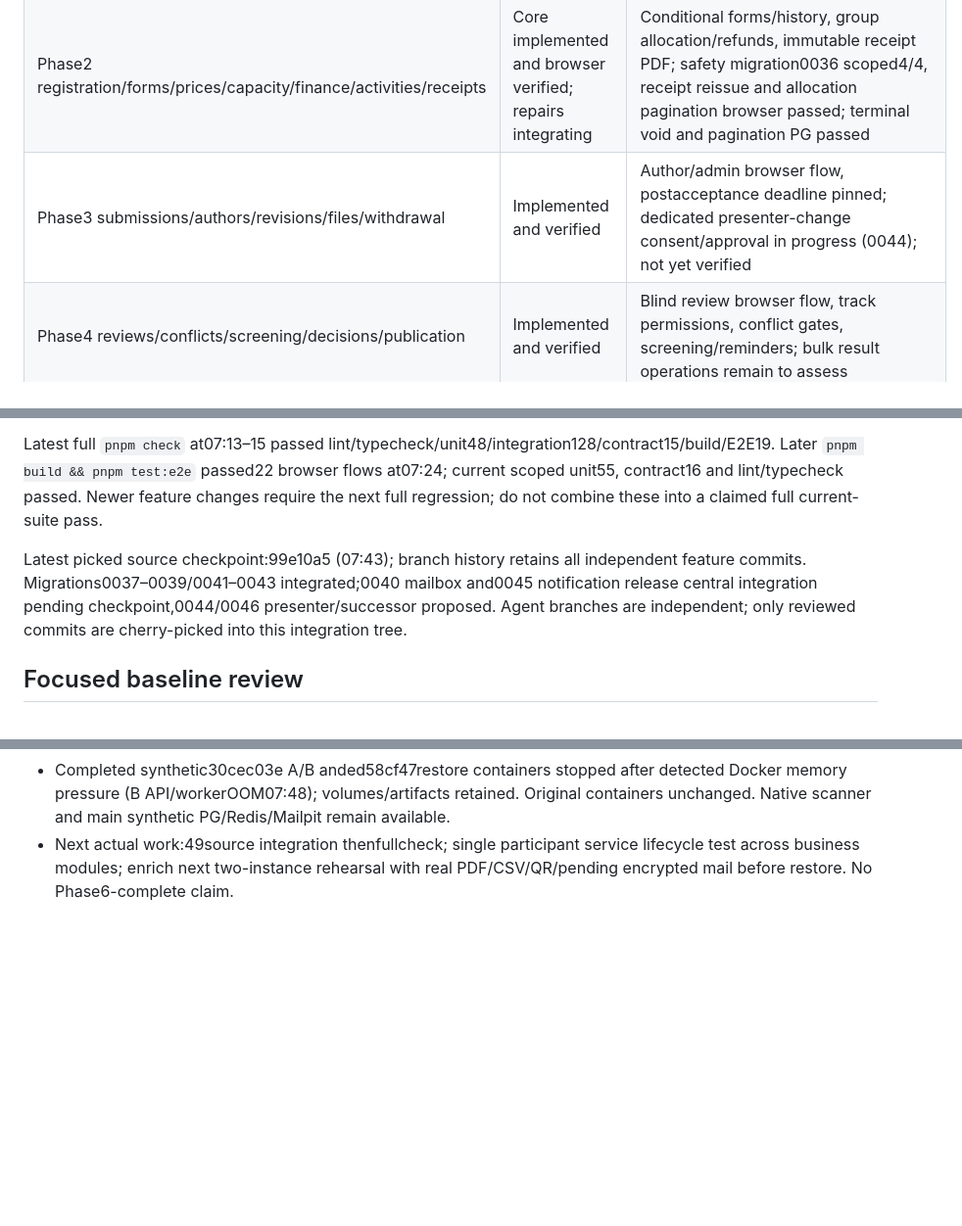
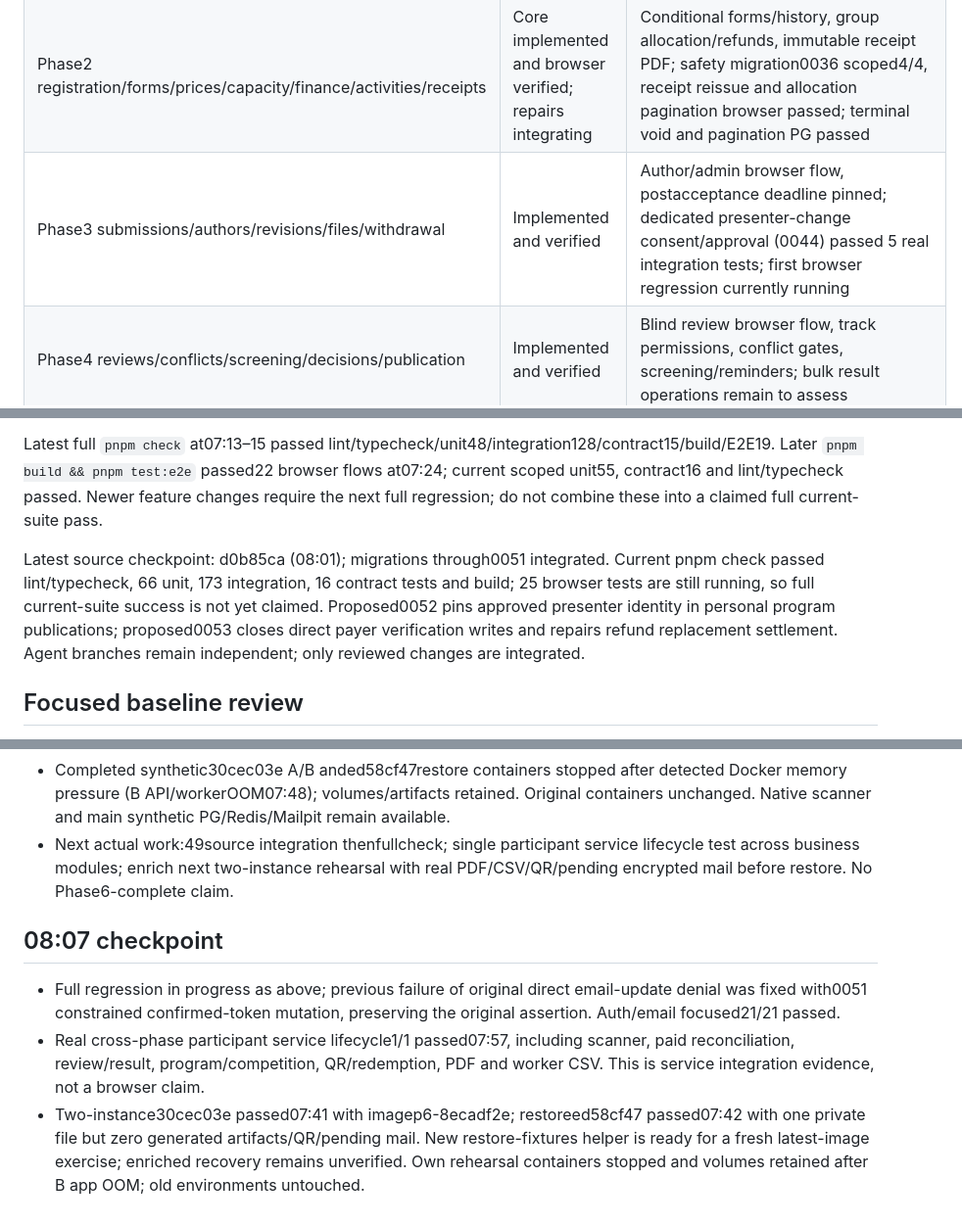
Before and after one commit to fearnot221/confsys, a Markdown page: docs/CONTINUOUS_RUN.md, 3 parts joined by grey strips. Shown at 98% size. Drawn GitHub-style; blank space fills up the shorter version.

Commit message:
docs: checkpoint verified integration and pending browser recovery exercises

```diff
--- a/docs/CONTINUOUS_RUN.md
+++ b/docs/CONTINUOUS_RUN.md
@@ -14,7 +14,7 @@ All rows describe implemented source plus actual verification; none imply produc
 |---|---|---|
 | Phase1 files/media/local invitations | Implemented, integration verified | Real scanner clean/EICAR/limit rejection, private authorization, invitation acceptance; two-instance rehearsal30cec03e passed07:41 |
 | Phase2 registration/forms/prices/capacity/finance/activities/receipts | Core implemented and browser verified; repairs integrating | Conditional forms/history, group allocation/refunds, immutable receipt PDF; safety migration0036 scoped4/4, receipt reissue and allocation pagination browser passed; terminal void and pagination PG passed |
-| Phase3 submissions/authors/revisions/files/withdrawal | Implemented and verified | Author/admin browser flow, postacceptance deadline pinned; dedicated presenter-change consent/approval in progress (0044); not yet verified |
+| Phase3 submissions/authors/revisions/files/withdrawal | Implemented and verified | Author/admin browser flow, postacceptance deadline pinned; dedicated presenter-change consent/approval (0044) passed 5 real integration tests; first browser regression currently running |
 | Phase4 reviews/conflicts/screening/decisions/publication | Implemented and verified | Blind review browser flow, track permissions, conflict gates, screening/reminders; bulk result operations remain to assess |
 | Phase5 program/competitions/awards | Implemented and verified | Program publication and competition browser flows, immutable snapshots/personal schedule; deadline gates scoped tests passed |
 | Phase6 onsite/PDF/notifications/stats/exports/site/preview | Core implemented; further capabilities in progress | Onsite real QR/PDF, real background CSV, notification retries, controlled preview, optional site pages; notification templates/audience/scheduling/release integrated,12 PG passed; reissue integrated and browser passed |
@@ -25,7 +25,7 @@ Pinned Node24.21.0/pnpm10.34.7 at /tmp/confsys-tools/node_modules/.bin. Own proj
 
 Latest full `pnpm check` at07:13–15 passed lint/typecheck/unit48/integration128/contract15/build/E2E19. Later `pnpm build && pnpm test:e2e` passed22 browser flows at07:24; current scoped unit55, contract16 and lint/typecheck passed. Newer feature changes require the next full regression; do not combine these into a claimed full current-suite pass.
 
-Latest picked source checkpoint:99e10a5 (07:43); branch history retains all independent feature commits. Migrations0037–0039/0041–0043 integrated;0040 mailbox and0045 notification release central integration pending checkpoint,0044/0046 presenter/successor proposed. Agent branches are independent; only reviewed commits are cherry-picked into this integration tree.
+Latest source checkpoint: d0b85ca (08:01); migrations through0051 integrated. Current pnpm check passed lint/typecheck, 66 unit, 173 integration, 16 contract tests and build; 25 browser tests are still running, so full current-suite success is not yet claimed. Proposed0052 pins approved presenter identity in personal program publications; proposed0053 closes direct payer verification writes and repairs refund replacement settlement. Agent branches remain independent; only reviewed changes are integrated.
 
 ## Focused baseline review
 Reviewed existing session/access locks, site service/repository, runtime role/transaction helper, contract registry, scripts/migrations and CI. Preserve post-lock actor checks and explicit permissions. No evidenced inherited blocker so far. Existing MFA/TLS/retention/backup/provider debt remains in ROADMAP. New file safety must fail closed and cannot claim a stub scanner is verified.
@@ -101,3 +101,8 @@ The entries below are chronological evidence; the current state is summarized ab
 - Main central44/46/47/48 schemas, presenterAPI/UI/routes/contracts and purpose/stats source integrated. Readiness now tracks latest required migration, with a guard test preventing new schema additions from silently leaving startup checks behind.
 - Completed synthetic30cec03e A/B anded58cf47restore containers stopped after detected Docker memory pressure (B API/workerOOM07:48); volumes/artifacts retained. Original containers unchanged. Native scanner and main synthetic PG/Redis/Mailpit remain available.
 - Next actual work:49source integration thenfullcheck; single participant service lifecycle test across business modules; enrich next two-instance rehearsal with real PDF/CSV/QR/pending encrypted mail before restore. No Phase6-complete claim.
+
+## 08:07 checkpoint
+- Full regression in progress as above; previous failure of original direct email-update denial was fixed with0051 constrained confirmed-token mutation, preserving the original assertion. Auth/email focused21/21 passed.
+- Real cross-phase participant service lifecycle1/1 passed07:57, including scanner, paid reconciliation, review/result, program/competition, QR/redemption, PDF and worker CSV. This is service integration evidence, not a browser claim.
+- Two-instance30cec03e passed07:41 with imagep6-8ecadf2e; restoreed58cf47 passed07:42 with one private file but zero generated artifacts/QR/pending mail. New restore-fixtures helper is ready for a fresh latest-image exercise; enriched recovery remains unverified. Own rehearsal containers stopped and volumes retained after B app OOM; old environments untouched.
```
Also changed, not shown: other parts of docs/CONTINUOUS_RUN.md (+1 -1 lines).
